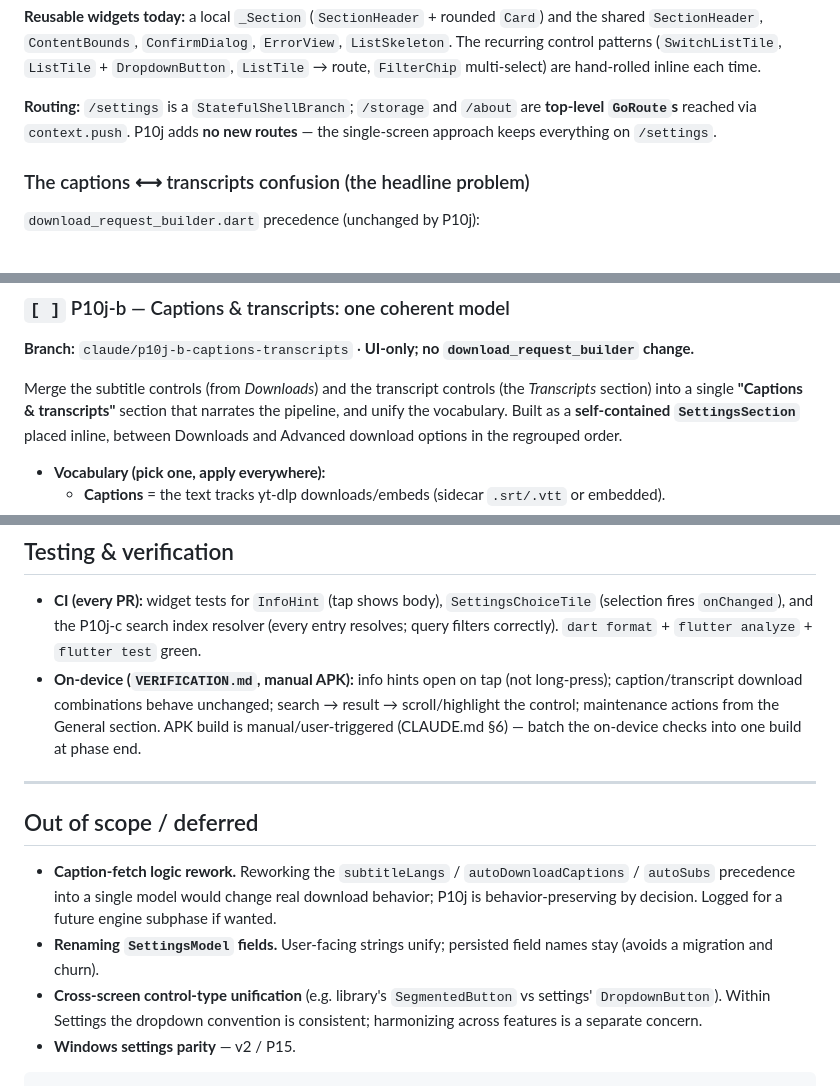
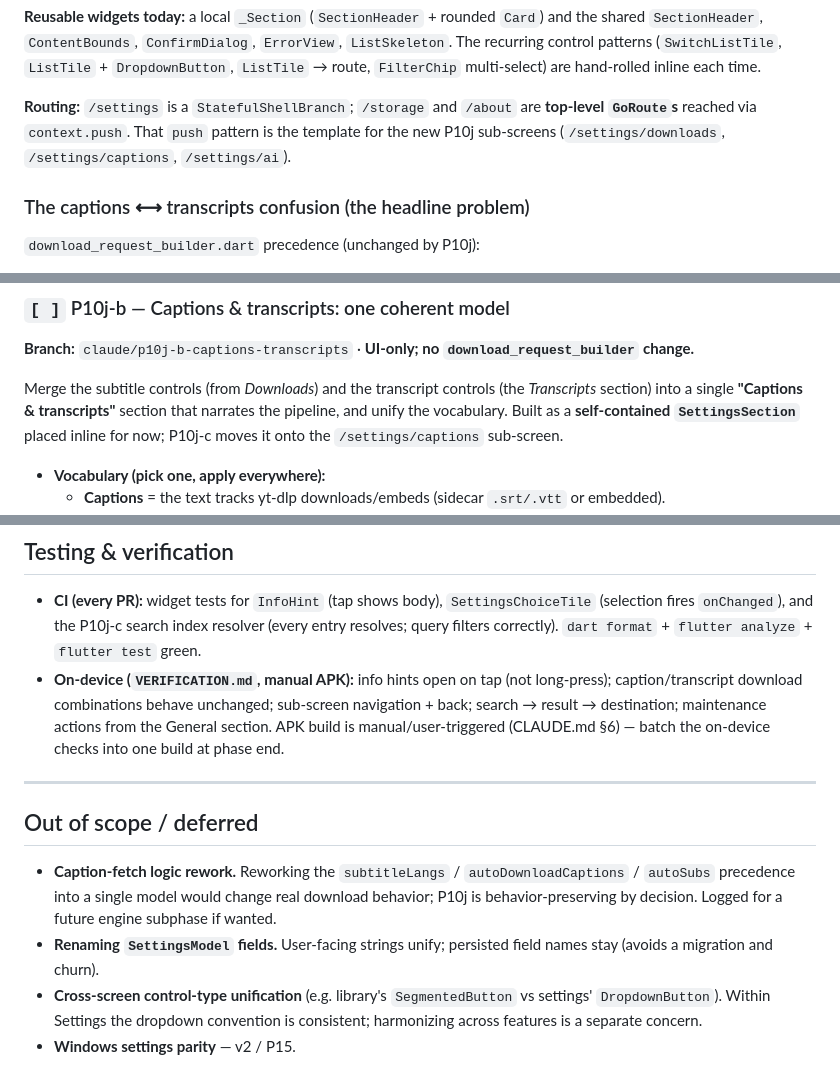
Before and after one commit to blokzdev/GrabBit, a Markdown page: docs/design/P10j-PLAN.md, 3 parts joined by grey strips. GitHub-like rendering.

````diff
--- a/docs/design/P10j-PLAN.md
+++ b/docs/design/P10j-PLAN.md
@@ -77,8 +80,8 @@ recurring control patterns (`SwitchListTile`, `ListTile` + `DropdownButton`, `Li
 route, `FilterChip` multi-select) are hand-rolled inline each time.
 
 **Routing:** `/settings` is a `StatefulShellBranch`; `/storage` and `/about` are **top-level
-`GoRoute`s** reached via `context.push`. P10j adds **no new routes** — the single-screen
-approach keeps everything on `/settings`.
+`GoRoute`s** reached via `context.push`. That `push` pattern is the template for the new P10j
+sub-screens (`/settings/downloads`, `/settings/captions`, `/settings/ai`).
 
 ### The captions ⟷ transcripts confusion (the headline problem)
 
@@ -163,8 +162,8 @@ on a transcript row → explanation sheet appears" (touch check CI can't do).
 
 Merge the subtitle controls (from *Downloads*) and the transcript controls (the *Transcripts*
 section) into a single **"Captions & transcripts"** section that narrates the pipeline, and
-unify the vocabulary. Built as a **self-contained `SettingsSection`** placed inline, between
-Downloads and Advanced download options in the regrouped order.
+unify the vocabulary. Built as a **self-contained `SettingsSection`** placed inline for now;
+P10j-c moves it onto the `/settings/captions` sub-screen.
 
 - **Vocabulary (pick one, apply everywhere):**
   - **Captions** = the text tracks yt-dlp downloads/embeds (sidecar `.srt/.vtt` or embedded).
@@ -245,9 +246,9 @@ trailing icon so help is attached to the control it explains.
   (selection fires `onChanged`), and the P10j-c search index resolver (every entry resolves;
   query filters correctly). `dart format` + `flutter analyze` + `flutter test` green.
 - **On-device (`VERIFICATION.md`, manual APK):** info hints open on tap (not long-press);
-  caption/transcript download combinations behave unchanged; search → result → scroll/highlight
-  the control; maintenance actions from the General section. APK build is manual/user-triggered
-  (CLAUDE.md §6) — batch the on-device checks into one build at phase end.
+  caption/transcript download combinations behave unchanged; sub-screen navigation + back;
+  search → result → destination; maintenance actions from the General section. APK build is
+  manual/user-triggered (CLAUDE.md §6) — batch the on-device checks into one build at phase end.
 
 ---
 
@@ -262,4 +263,3 @@ trailing icon so help is attached to the control it explains.
   `DropdownButton`). Within Settings the dropdown convention is consistent; harmonizing across
   features is a separate concern.
 - **Windows settings parity** — v2 / P15.
-```
````
Also changed, not shown: other parts of docs/design/P10j-PLAN.md (+49 -48 lines), docs/design/P-AI-PLAN.md (+10 -10 lines).
